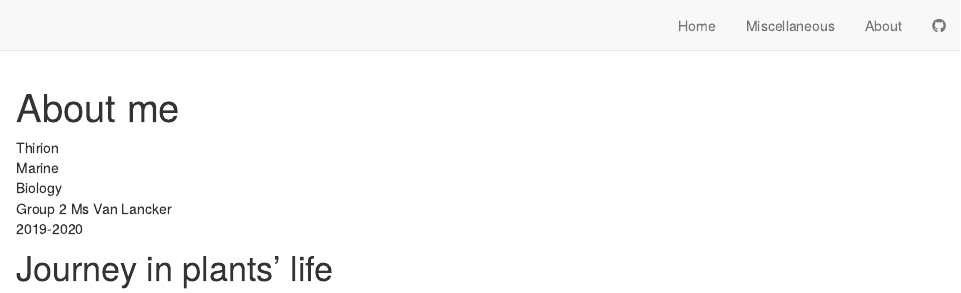
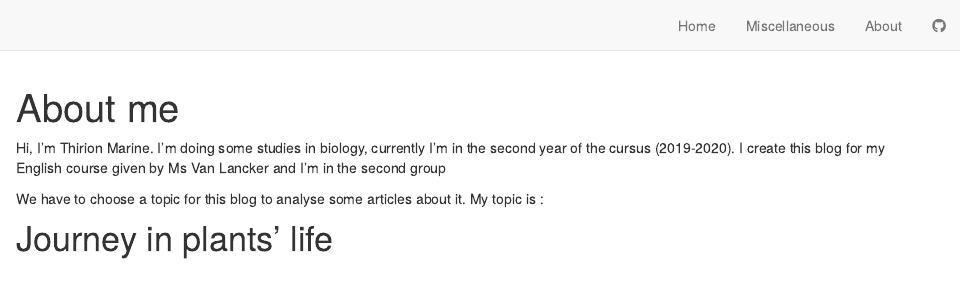
Before and after one commit to MarineThirion/marine-thirion-blog, an R Markdown document (about.Rmd): the page in a window 1100 px wide, from its top. Rendered offline with R 4.5, knitr and Pandoc, with nearby package versions; drawn as R Markdown's standard HTML page in place of the format the file asks for.

Commit message:
modifications de la présentation

```diff
--- a/about.Rmd
+++ b/about.Rmd
@@ -2,12 +2,8 @@
 title: "About me"
 ---
 
+Hi, I'm Thirion Marine. I'm doing some studies in biology, currently I'm in the second year of the cursus (2019-2020). I create this blog for my English course given by Ms Van Lancker and I'm in the second group
 
-Thirion
-Marine
-Biology
-Group 2
-Ms Van Lancker
-2019-2020
+We have to choose a topic for this blog to analyse some articles about it. My topic is :
 
 # Journey in plants' life
```
Also changed, not shown: 2 other files.
